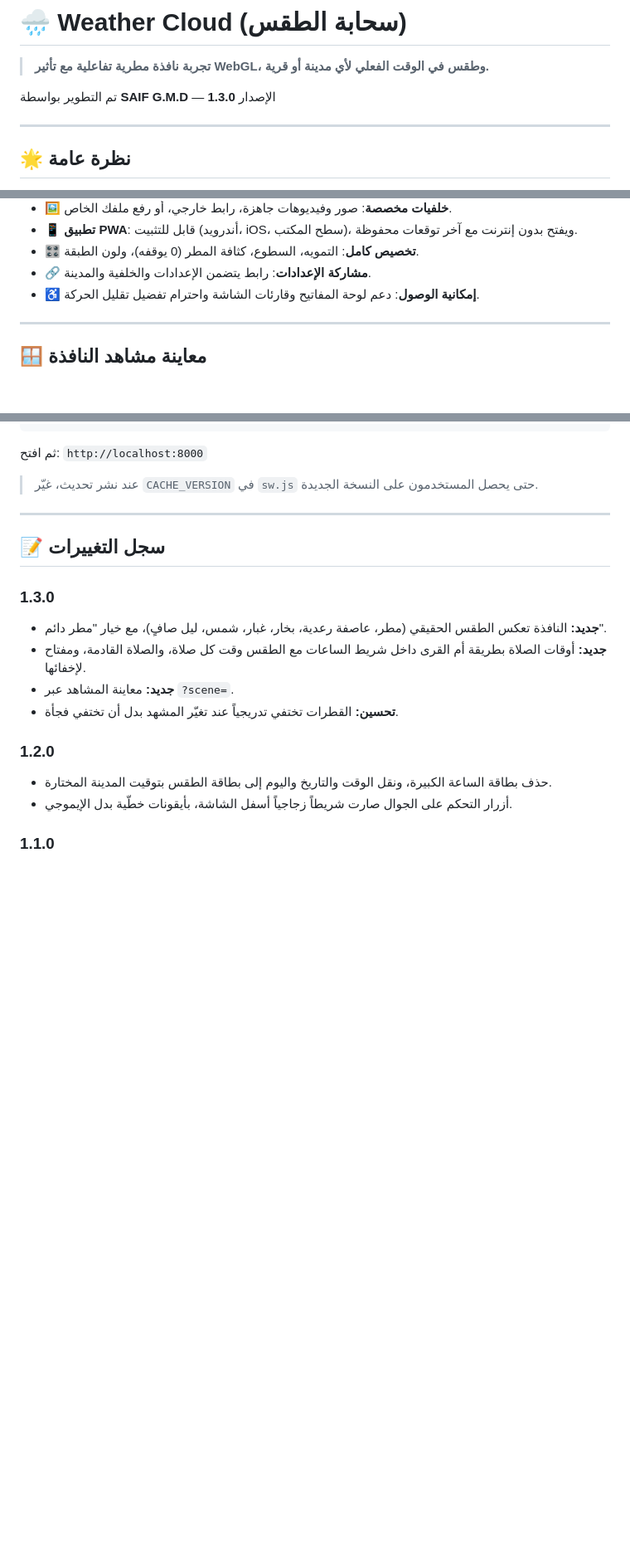
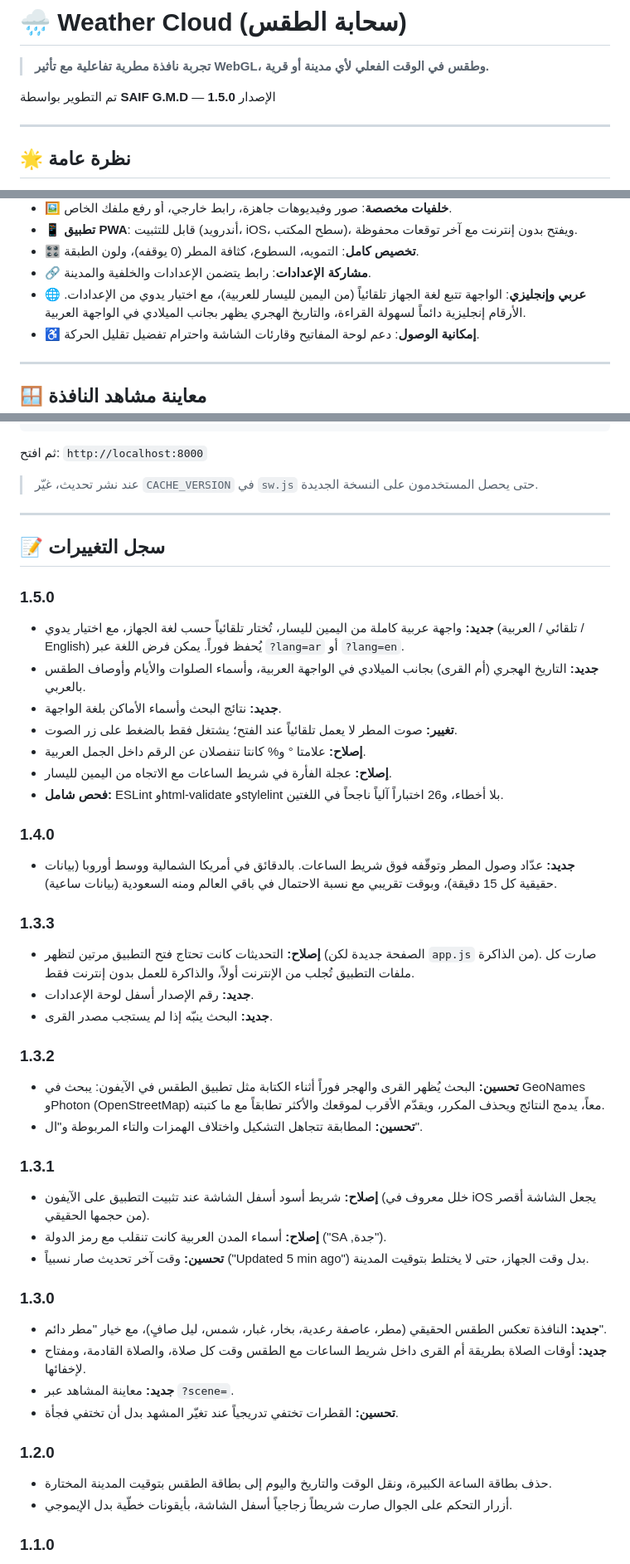
Before and after one commit to saifgmd/weather-cloud, a Markdown page: README.md, 3 parts joined by grey strips. Shown at 83% size. GitHub-like rendering; blank space fills up the shorter version.

Commit message:
Update README for version 1.5.0 changes
Updated version number to 1.5.0 and added new features including full Arabic interface and Hijri date display.

```diff
--- a/README.md
+++ b/README.md
@@ -2,7 +2,7 @@
 
 > **تجربة نافذة مطرية تفاعلية مع تأثير WebGL، وطقس في الوقت الفعلي لأي مدينة أو قرية.**
 
-تم التطوير بواسطة **SAIF G.M.D** — الإصدار **1.3.0**
+تم التطوير بواسطة **SAIF G.M.D** — الإصدار **1.5.0**
 
 ---
 
@@ -28,6 +28,7 @@
 - 📱 **تطبيق PWA**: قابل للتثبيت (أندرويد، iOS، سطح المكتب)، ويفتح بدون إنترنت مع آخر توقعات محفوظة.
 - 🎛️ **تخصيص كامل**: التمويه، السطوع، كثافة المطر (0 يوقفه)، ولون الطبقة.
 - 🔗 **مشاركة الإعدادات**: رابط يتضمن الإعدادات والخلفية والمدينة.
+- 🌐 **عربي وإنجليزي**: الواجهة تتبع لغة الجهاز تلقائياً (من اليمين لليسار للعربية)، مع اختيار يدوي من الإعدادات. الأرقام إنجليزية دائماً لسهولة القراءة، والتاريخ الهجري يظهر بجانب الميلادي في الواجهة العربية.
 - ♿ **إمكانية الوصول**: دعم لوحة المفاتيح وقارئات الشاشة واحترام تفضيل تقليل الحركة.
 
 ---
@@ -113,6 +115,32 @@ python3 -m http.server 8000
 
 ## 📝 سجل التغييرات
 
+### 1.5.0
+- **جديد:** واجهة عربية كاملة من اليمين لليسار، تُختار تلقائياً حسب لغة الجهاز، مع اختيار يدوي (تلقائي / العربية / English) يُحفظ فوراً. يمكن فرض اللغة عبر `?lang=ar` أو `?lang=en`.
+- **جديد:** التاريخ الهجري (أم القرى) بجانب الميلادي في الواجهة العربية، وأسماء الصلوات والأيام وأوصاف الطقس بالعربي.
+- **جديد:** نتائج البحث وأسماء الأماكن بلغة الواجهة.
+- **تغيير:** صوت المطر لا يعمل تلقائياً عند الفتح؛ يشتغل فقط بالضغط على زر الصوت.
+- **إصلاح:** علامتا ° و% كانتا تنفصلان عن الرقم داخل الجمل العربية.
+- **إصلاح:** عجلة الفأرة في شريط الساعات مع الاتجاه من اليمين لليسار.
+- **فحص شامل:** ESLint وhtml-validate وstylelint بلا أخطاء، و26 اختباراً آلياً ناجحاً في اللغتين.
+
+### 1.4.0
+- **جديد:** عدّاد وصول المطر وتوقّفه فوق شريط الساعات. بالدقائق في أمريكا الشمالية ووسط أوروبا (بيانات حقيقية كل 15 دقيقة)، وبوقت تقريبي مع نسبة الاحتمال في باقي العالم ومنه السعودية (بيانات ساعية).
+
+### 1.3.3
+- **إصلاح:** التحديثات كانت تحتاج فتح التطبيق مرتين لتظهر (الصفحة جديدة لكن `app.js` من الذاكرة). صارت كل ملفات التطبيق تُجلب من الإنترنت أولاً، والذاكرة للعمل بدون إنترنت فقط.
+- **جديد:** رقم الإصدار أسفل لوحة الإعدادات.
+- **جديد:** البحث ينبّه إذا لم يستجب مصدر القرى.
+
+### 1.3.2
+- **تحسين:** البحث يُظهر القرى والهجر فوراً أثناء الكتابة مثل تطبيق الطقس في الآيفون: يبحث في GeoNames وPhoton (OpenStreetMap) معاً، يدمج النتائج ويحذف المكرر، ويقدّم الأقرب لموقعك والأكثر تطابقاً مع ما كتبته.
+- **تحسين:** المطابقة تتجاهل التشكيل واختلاف الهمزات والتاء المربوطة و"ال".
+
+### 1.3.1
+- **إصلاح:** شريط أسود أسفل الشاشة عند تثبيت التطبيق على الآيفون (خلل معروف في iOS يجعل الشاشة أقصر من حجمها الحقيقي).
+- **إصلاح:** أسماء المدن العربية كانت تنقلب مع رمز الدولة ("SA ,جدة").
+- **تحسين:** وقت آخر تحديث صار نسبياً ("Updated 5 min ago") بدل وقت الجهاز، حتى لا يختلط بتوقيت المدينة.
+
 ### 1.3.0
 - **جديد:** النافذة تعكس الطقس الحقيقي (مطر، عاصفة رعدية، بخار، غبار، شمس، ليل صافٍ)، مع خيار "مطر دائم".
 - **جديد:** أوقات الصلاة بطريقة أم القرى داخل شريط الساعات مع الطقس وقت كل صلاة، والصلاة القادمة، ومفتاح لإخفائها.
```
Also changed, not shown: other parts of README.md (+1 -0 lines).
